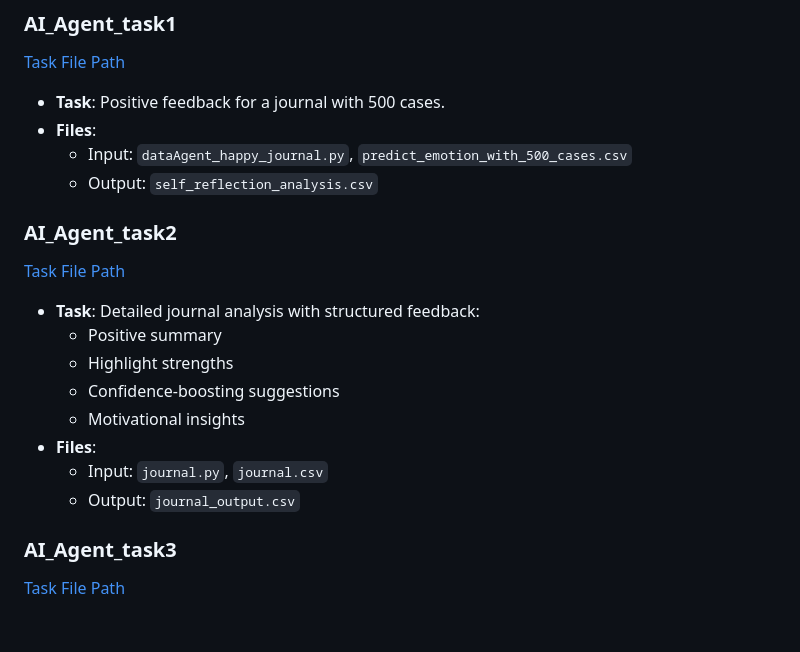
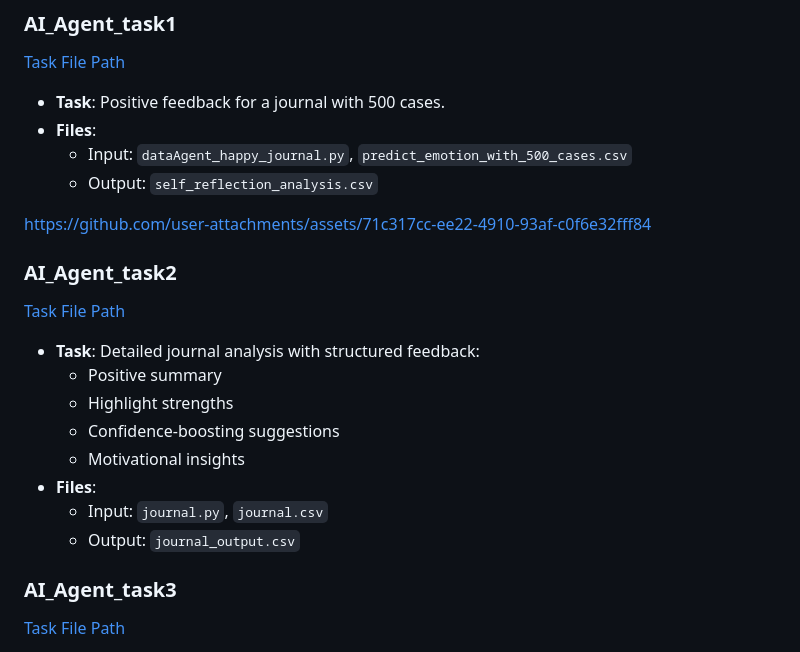
Before and after one commit to KyleHung7/data-structure, a Markdown page: README.md, the part around the change. Rendered like a GitHub page; blank space fills up the shorter version.

```diff
--- a/README.md
+++ b/README.md
@@ -77,6 +77,8 @@ pip install autogen selenium webdriver-manager
   - Input: `dataAgent_happy_journal.py`, `predict_emotion_with_500_cases.csv`
   - Output: `self_reflection_analysis.csv`
 
+https://github.com/user-attachments/assets/71c317cc-ee22-4910-93af-c0f6e32fff84
+
 ### **AI_Agent_task2**
 [Task File Path](https://github.com/KyleHung7/data-structure/tree/main/AI_Agent_task2)
 - **Task**: Detailed journal analysis with structured feedback:
@@ -87,6 +89,8 @@ pip install autogen selenium webdriver-manager
 - **Files**:
   - Input: `journal.py`, `journal.csv`
   - Output: `journal_output.csv`
+
+
 
 ### **AI_Agent_task3**
 [Task File Path](https://github.com/KyleHung7/data-structure/tree/main/AI_Agent_task3)
```
